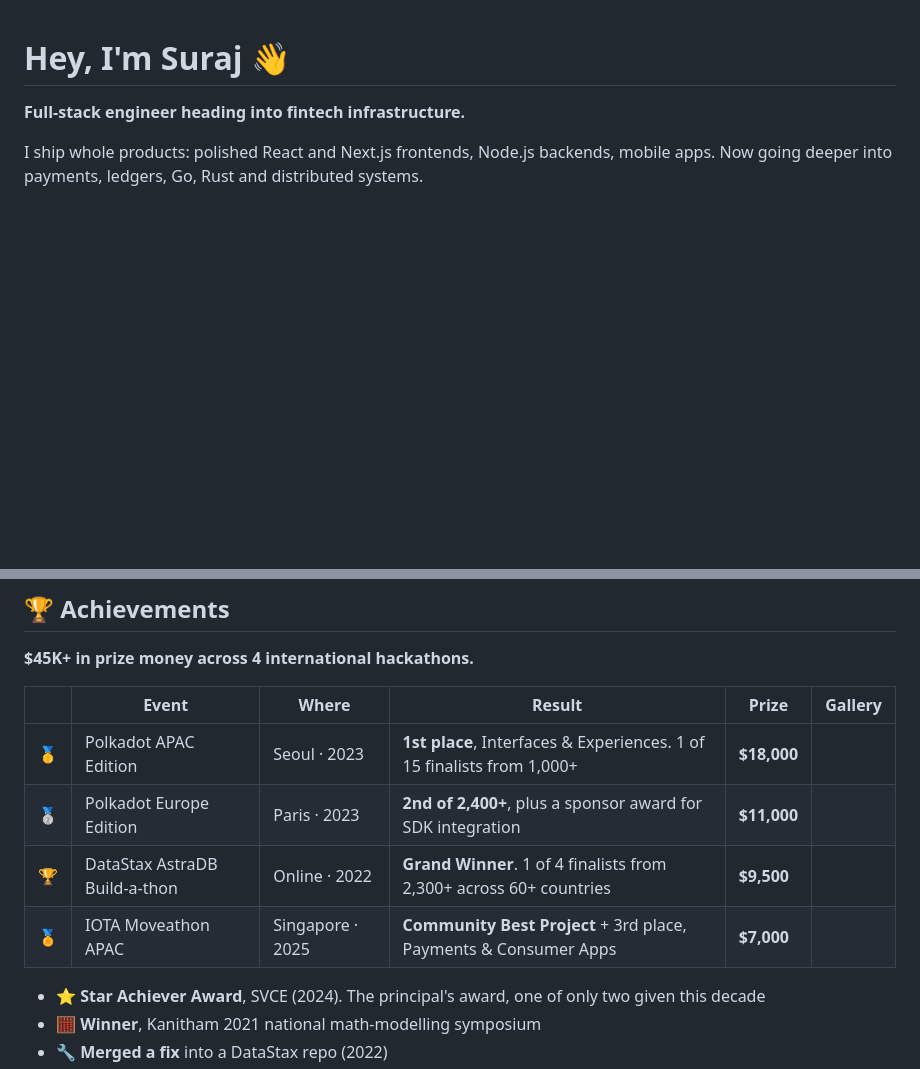
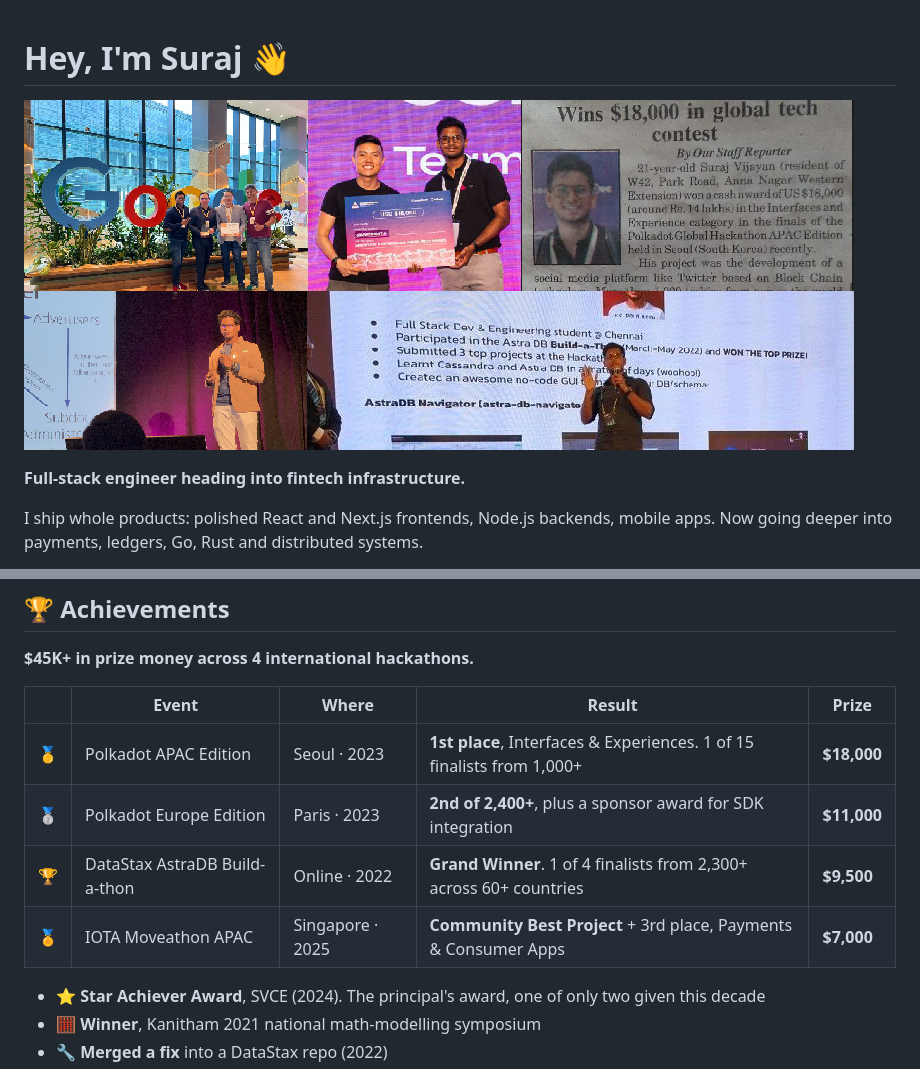
Before and after one commit to its-me-sv/its-me-sv, a Markdown page: README.md, 2 parts joined by grey strips. Rendered like a GitHub page; blank space fills up the shorter version.

Commit message:
Enhance README with banner and achievements update
Added a banner image and updated achievements table formatting.

```diff
--- a/README.md
+++ b/README.md
@@ -1,4 +1,6 @@
 # Hey, I'm Suraj 👋
+
+![Banner](/banner.png)
 
 **Full-stack engineer heading into fintech infrastructure.**
 
@@ -33,12 +35,12 @@ I ship whole products: polished React and Next.js frontends, Node.js backends, m
 
 **$45K+ in prize money across 4 international hackathons.**
 
-| | Event | Where | Result | Prize | Gallery |
-|---|---|---|---|---|---|
-| 🥇 | Polkadot APAC Edition | Seoul · 2023 | **1st place**, Interfaces & Experiences. 1 of 15 finalists from 1,000+ | **$18,000** | |
-| 🥈 | Polkadot Europe Edition | Paris · 2023 | **2nd of 2,400+**, plus a sponsor award for SDK integration | **$11,000** | |
-| 🏆 | DataStax AstraDB Build-a-thon | Online · 2022 | **Grand Winner**. 1 of 4 finalists from 2,300+ across 60+ countries | **$9,500** | |
-| 🏅 | IOTA Moveathon APAC | Singapore · 2025 | **Community Best Project** + 3rd place, Payments & Consumer Apps | **$7,000** | |
+| | Event | Where | Result | Prize |
+|---|---|---|---|---|
+| 🥇 | Polkadot APAC Edition | Seoul · 2023 | **1st place**, Interfaces & Experiences. 1 of 15 finalists from 1,000+ | **$18,000** |
+| 🥈 | Polkadot Europe Edition | Paris · 2023 | **2nd of 2,400+**, plus a sponsor award for SDK integration | **$11,000** |
+| 🏆 | DataStax AstraDB Build-a-thon | Online · 2022 | **Grand Winner**. 1 of 4 finalists from 2,300+ across 60+ countries | **$9,500** |
+| 🏅 | IOTA Moveathon APAC | Singapore · 2025 | **Community Best Project** + 3rd place, Payments & Consumer Apps | **$7,000** |
 
 - ⭐ **Star Achiever Award**, SVCE (2024). The principal's award, one of only two given this decade
 - 🧮 **Winner**, Kanitham 2021 national math-modelling symposium
```
